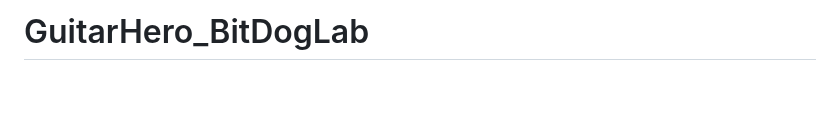
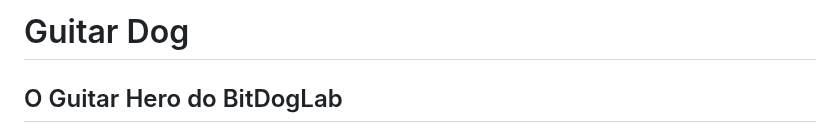
Before and after one commit to LuAlayo/GuitarHero_BitDogLab, a Markdown page: README.md, the part around one of its changes. GitHub-like rendering; blank space fills up the shorter version.

Commit message:
Atualiza apresentação e link do vídeo

```diff
--- a/README.md
+++ b/README.md
@@ -1,4 +1,5 @@
-# GuitarHero_BitDogLab
+# Guitar Dog
+## O Guitar Hero do BitDogLab
 
 ![Guitar Hero setup](imagens/image.jpg)
 
```
Also changed, not shown: other parts of README.md (+1 -1 lines), imagens/video-thumbnail.png (added).
